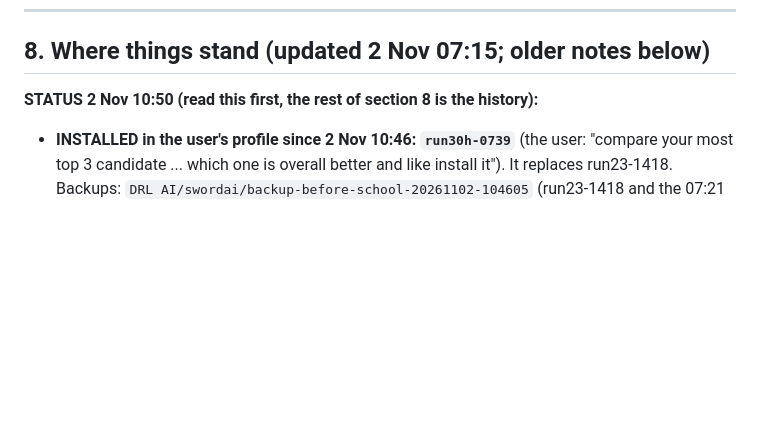
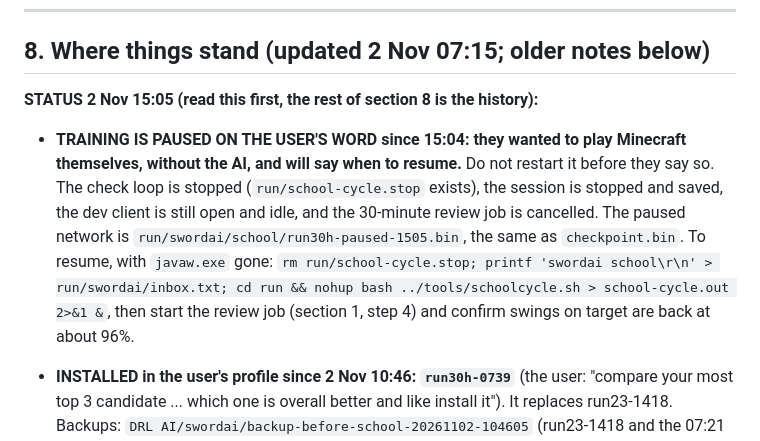
Before and after one commit to belubruh123/PPO-Minecraft-SwordPVP-AI, a Markdown page: HANDOFF.md, the part around the change. Drawn GitHub-style; blank space fills up the shorter version.

Commit message:
HANDOFF: training paused on the user's word at 15:04, resume recipe
Co-Authored-By: Claude Opus 5.5 <noreply@anthropic.com>

```diff
--- a/HANDOFF.md
+++ b/HANDOFF.md
@@ -169,7 +169,8 @@ START_NET=/d/swordai/run/swordai/school/runNN-revert-start.bin bash tools/school
 
 ## 8. Where things stand (updated 2 Nov 07:15; older notes below)
 
-**STATUS 2 Nov 10:50 (read this first, the rest of section 8 is the history):**
+**STATUS 2 Nov 15:05 (read this first, the rest of section 8 is the history):**
+- **TRAINING IS PAUSED ON THE USER'S WORD since 15:04: they wanted to play Minecraft themselves, without the AI, and will say when to resume.** Do not restart it before they say so. The check loop is stopped (`run/school-cycle.stop` exists), the session is stopped and saved, the dev client is still open and idle, and the 30-minute review job is cancelled. The paused network is `run/swordai/school/run30h-paused-1505.bin`, the same as `checkpoint.bin`. To resume, with `javaw.exe` gone: `rm run/school-cycle.stop; printf 'swordai school\r\n' > run/swordai/inbox.txt; cd run && nohup bash ../tools/schoolcycle.sh > school-cycle.out 2>&1 &`, then start the review job (section 1, step 4) and confirm swings on target are back at about 96%.
 - **INSTALLED in the user's profile since 2 Nov 10:46: `run30h-0739`** (the user: "compare your most top 3 candidate ... which one is overall better and like install it"). It replaces run23-1418. Backups: `DRL AI/swordai/backup-before-school-20261102-104605` (run23-1418 and the 07:21 pool), `backup-before-ab-20261102-104609`. To go back: `bash /d/swordai/tools/install-school.sh /d/swordai/run/best-candidates/run23-1418.bin`, then rebuild the pool with `tools/install-ab.sh`, their Minecraft closed.
 - **How it was picked.** Four networks on the same pairs (8100-8232 scripted, 8300-8431 mirror) under the same code; rule written first (`CANDIDATES.txt`): the highest inverse-variance combined score wins. run26-0413 +5.70 (2.05), run30h-0739 +5.69 (2.18), run23-1418 +4.04 (2.07), run27-2031 +2.07 (2.37). **The rule's literal winner by 0.007 was run26-0413; I treated that as a tie, because the record reports one decimal and the rule had no tie-break, and went down the user's priorities in section 2:** swings landing 96-97% level, damage level, punish crit 44% (48 of 108) against 25% (31 of 124), about 3 se. Neither is shown better than run23-1418 on damage: the gap is about 1.7 with noise of about 3. On punish crit it is 44% against 25% (33 of 130), and B in the same screens stayed at 29-30%.
 - **The live A/B pool is rebuilt (10:46), four arms, weights 1:1:1:1, rules on, 0 duels so far:** `installed` (run30h-0739), `noback` (run30h-0739, the back-out rule off), `old1418` (run23-1418), `run26` (run26-0413). The pool of 07:21 never played a duel, so no data was lost. Half of the duels play the new network. `old1418` is there so the real duels can catch a bad swap: if it beats `installed` by the verdict rule below, go back to it.
```
